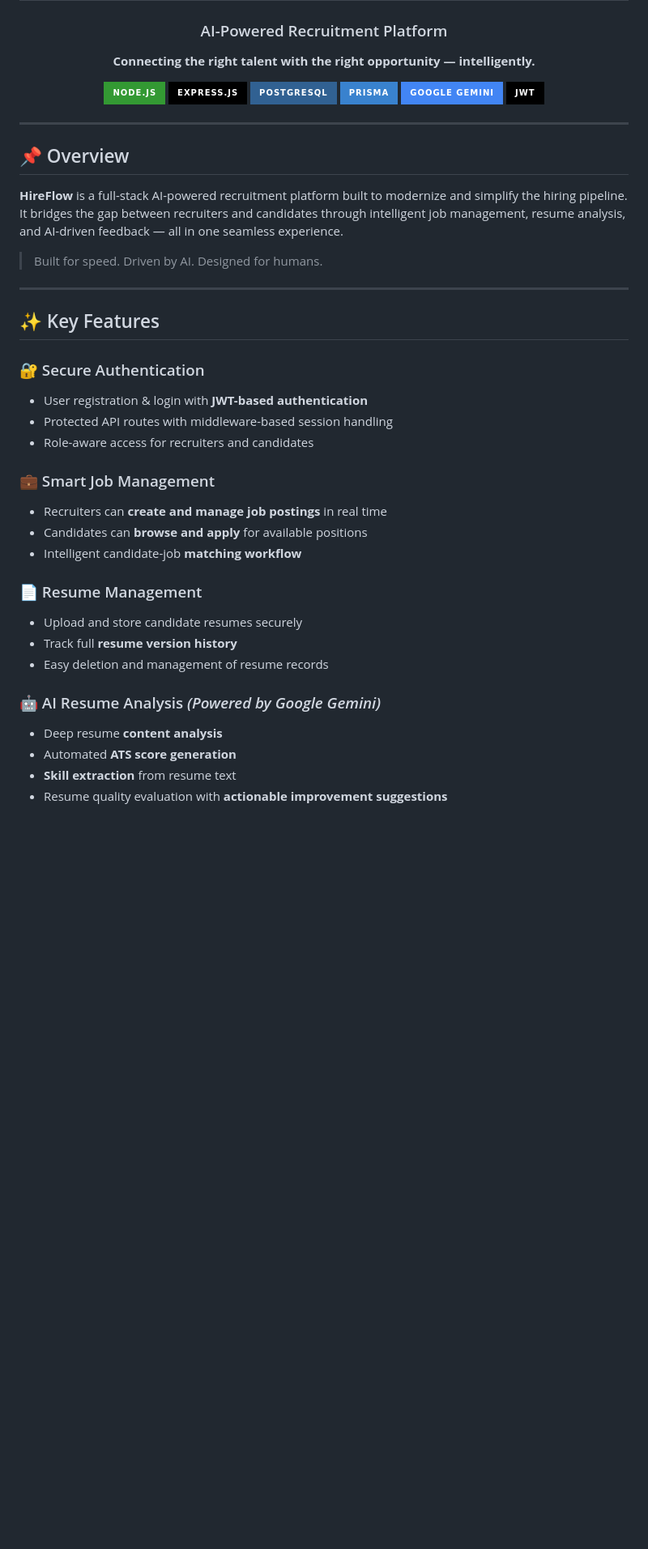
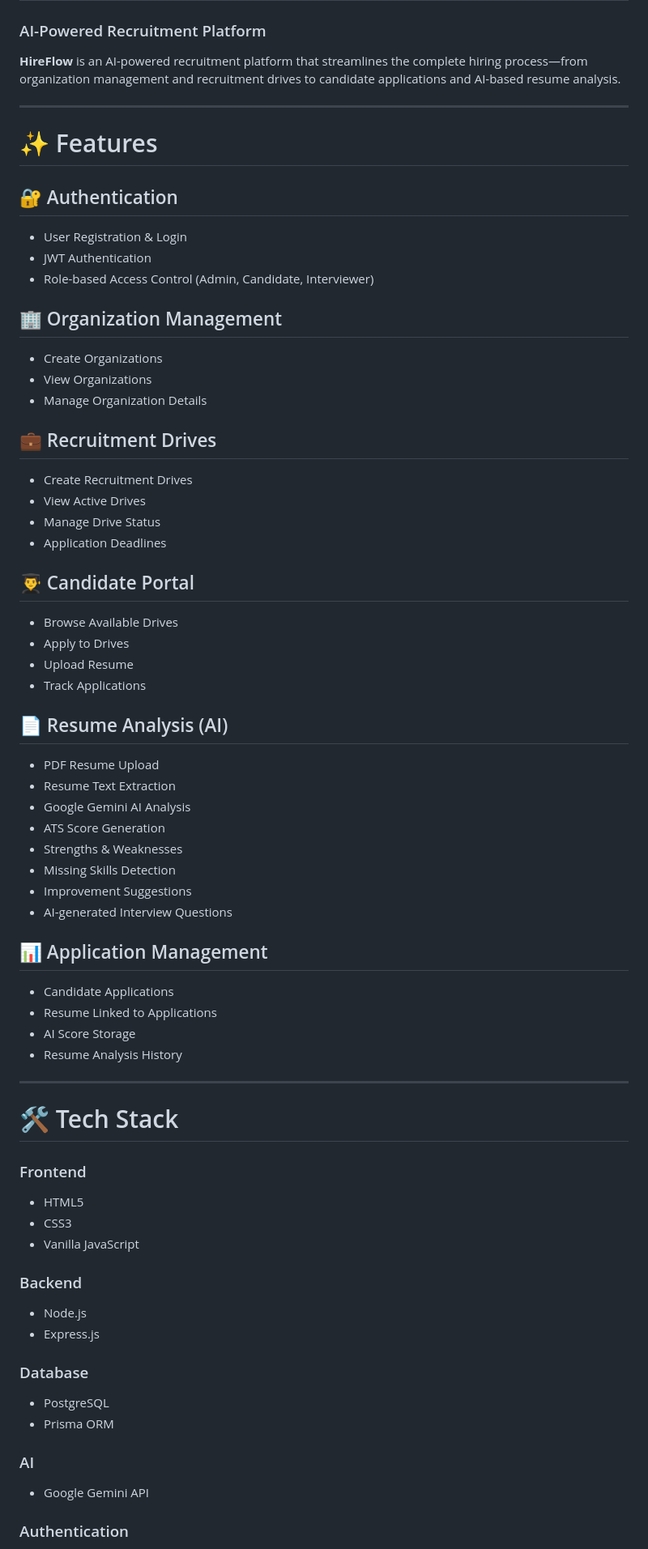
Before and after one commit to chiragarora07/aiRecruitment, a Markdown page: README.md, the part around one of its changes. Shown at 81% size. Drawn GitHub-style; badges without logos; blank space fills up the shorter version.

```diff
--- a/README.md
+++ b/README.md
@@ -4,46 +2,79 @@
 
 ### AI-Powered Recruitment Platform
 
-**Connecting the right talent with the right opportunity — intelligently.**
-
-[![Node.js](https://img.shields.io/badge/Node.js-339933?style=for-the-badge&logo=nodedotjs&logoColor=white)](https://nodejs.org/)
-[![Express](https://img.shields.io/badge/Express.js-000000?style=for-the-badge&logo=express&logoColor=white)](https://expressjs.com/)
-[![PostgreSQL](https://img.shields.io/badge/PostgreSQL-316192?style=for-the-badge&logo=postgresql&logoColor=white)](https://www.postgresql.org/)
-[![Prisma](https://img.shields.io/badge/Prisma-3982CE?style=for-the-badge&logo=Prisma&logoColor=white)](https://www.prisma.io/)
-[![Google Gemini](https://img.shields.io/badge/Google%20Gemini-4285F4?style=for-the-badge&logo=google&logoColor=white)](https://deepmind.google/technologies/gemini/)
-[![JWT](https://img.shields.io/badge/JWT-000000?style=for-the-badge&logo=JSON%20web%20tokens&logoColor=white)](https://jwt.io/)
-
-</div>
+**HireFlow** is an AI-powered recruitment platform that streamlines the complete hiring process—from organization management and recruitment drives to candidate applications and AI-based resume analysis.
 
 ---
 
-## 📌 Overview
+# ✨ Features
 
-**HireFlow** is a full-stack AI-powered recruitment platform built to modernize and simplify the hiring pipeline. It bridges the gap between recruiters and candidates through intelligent job management, resume analysis, and AI-driven feedback — all in one seamless experience.
+## 🔐 Authentication
 
-> Built for speed. Driven by AI. Designed for humans.
+* User Registration & Login
+* JWT Authentication
+* Role-based Access Control (Admin, Candidate, Interviewer)
+
+## 🏢 Organization Management
+
+* Create Organizations
+* View Organizations
+* Manage Organization Details
+
+## 💼 Recruitment Drives
+
+* Create Recruitment Drives
+* View Active Drives
+* Manage Drive Status
+* Application Deadlines
+
+## 👨‍🎓 Candidate Portal
+
+* Browse Available Drives
+* Apply to Drives
+* Upload Resume
+* Track Applications
+
+## 📄 Resume Analysis (AI)
+
+* PDF Resume Upload
+* Resume Text Extraction
+* Google Gemini AI Analysis
+* ATS Score Generation
+* Strengths & Weaknesses
+* Missing Skills Detection
+* Improvement Suggestions
+* AI-generated Interview Questions
+
+## 📊 Application Management
+
+* Candidate Applications
+* Resume Linked to Applications
+* AI Score Storage
+* Resume Analysis History
 
 ---
 
-## ✨ Key Features
+# 🛠 Tech Stack
 
-### 🔐 Secure Authentication
-- User registration & login with **JWT-based authentication**
-- Protected API routes with middleware-based session handling
-- Role-aware access for recruiters and candidates
+### Frontend
 
-### 💼 Smart Job Management
-- Recruiters can **create and manage job postings** in real time
-- Candidates can **browse and apply** for available positions
-- Intelligent candidate-job **matching workflow**
+* HTML5
+* CSS3
+* Vanilla JavaScript
 
-### 📄 Resume Management
-- Upload and store candidate resumes securely
-- Track full **resume version history**
-- Easy deletion and management of resume records
+### Backend
 
-### 🤖 AI Resume Analysis *(Powered by Google Gemini)*
-- Deep resume **content analysis**
-- Automated **ATS score generation**
-- **Skill extraction** from resume text
-- Resume quality evaluation with **actionable improvement suggestions**
+* Node.js
+* Express.js
+
+### Database
+
+* PostgreSQL
+* Prisma ORM
+
+### AI
+
+* Google Gemini API
+
+### Authentication
+
```
Also changed, not shown: other parts of README.md (+145 -101 lines).
